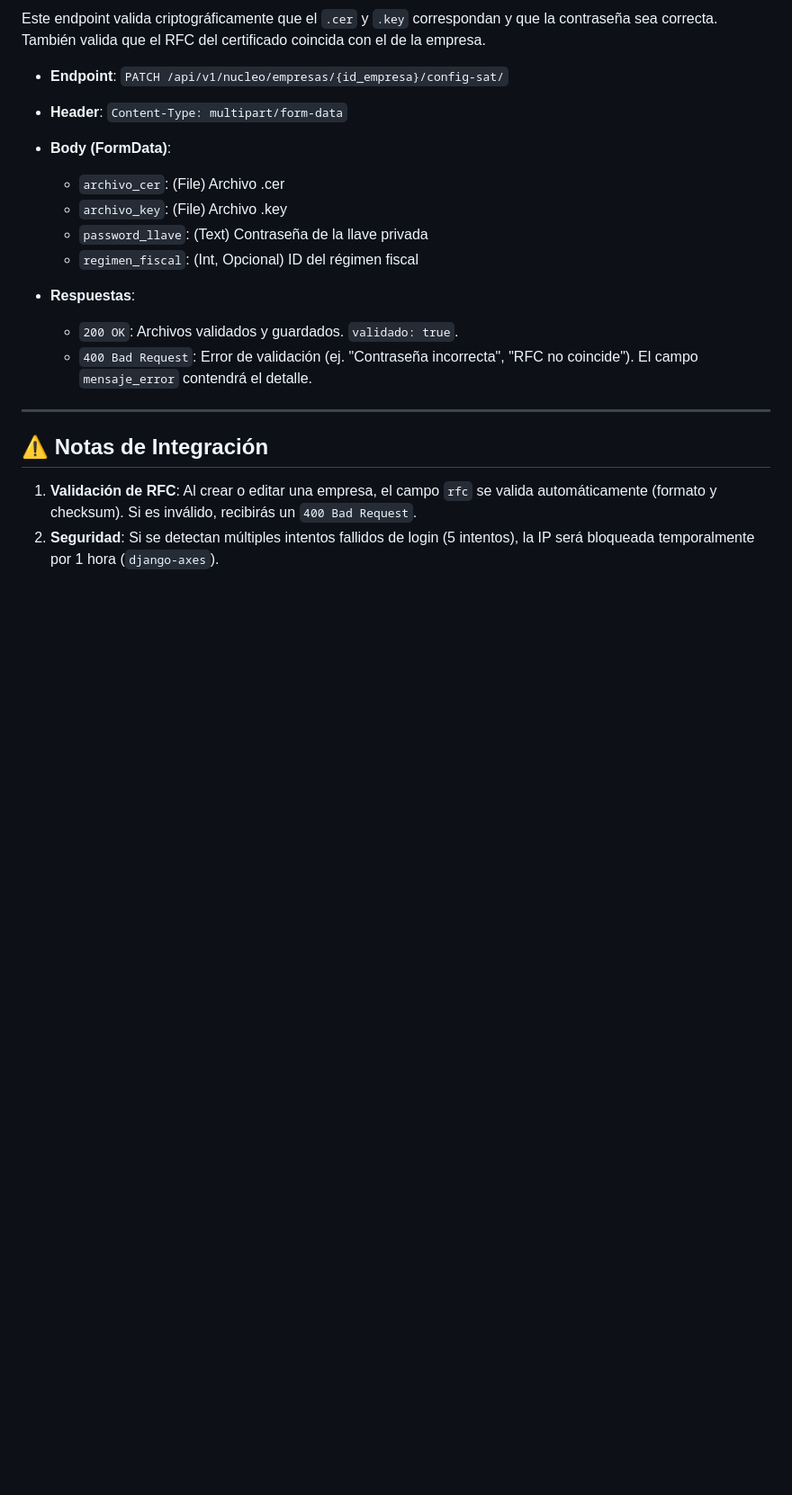
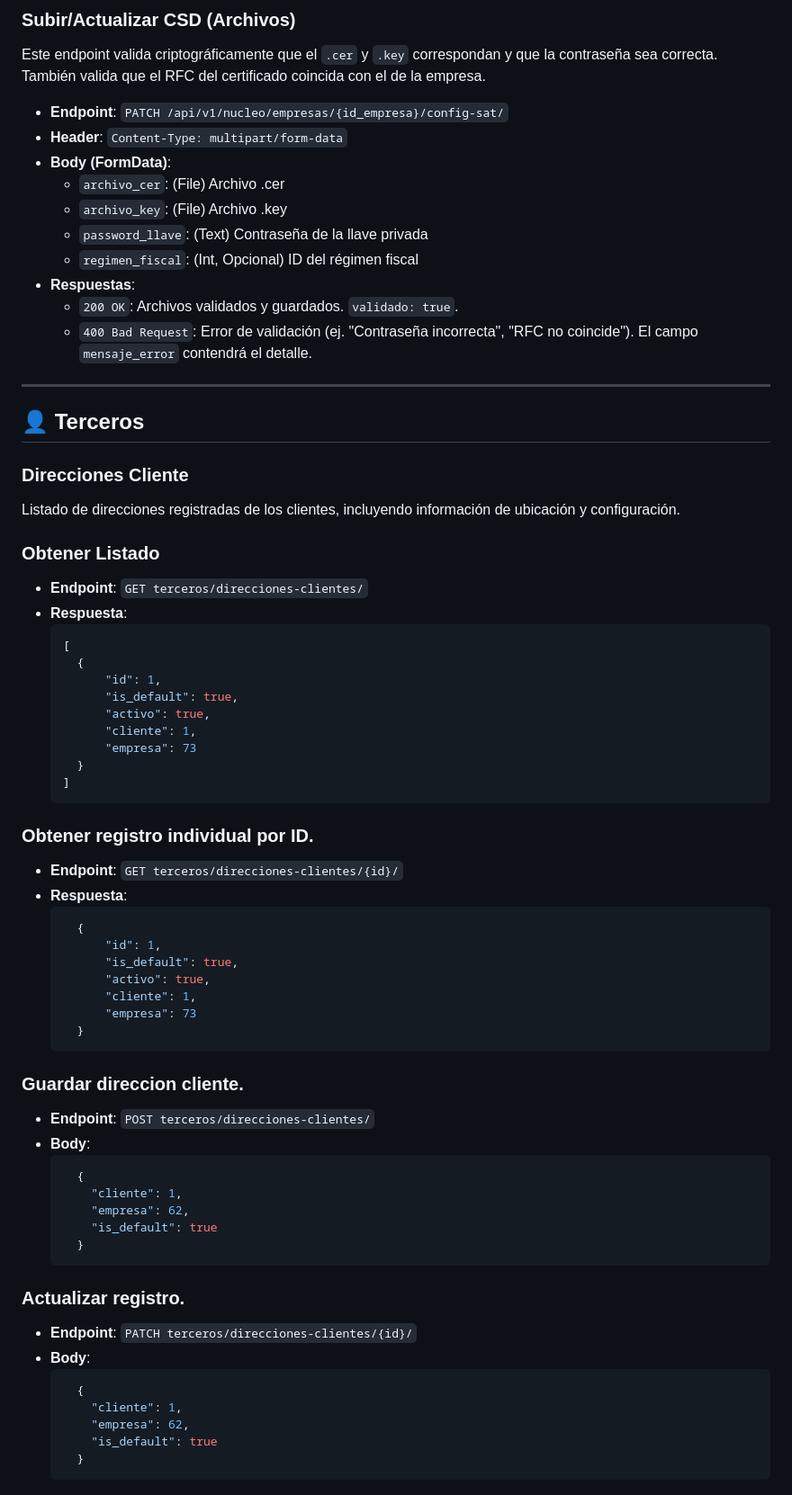
Before and after one commit to DISTinTheHouse/nucleo-erp, a Markdown page: DOCUMENTACION_API.md, the part around one of its changes. Shown at 90% size. Rendered like a GitHub page; blank space fills up the shorter version.

Commit message:
Document DireccionCliente endpoints in MD file

````diff
--- a/DOCUMENTACION_API.md
+++ b/DOCUMENTACION_API.md
@@ -653,14 +646,69 @@ Este endpoint valida criptográficamente que el `.cer` y `.key` correspondan y q
   - `archivo_key`: (File) Archivo .key
   - `password_llave`: (Text) Contraseña de la llave privada
   - `regimen_fiscal`: (Int, Opcional) ID del régimen fiscal
-
 - **Respuestas**:
   - `200 OK`: Archivos validados y guardados. `validado: true`.
   - `400 Bad Request`: Error de validación (ej. "Contraseña incorrecta", "RFC no coincide"). El campo `mensaje_error` contendrá el detalle.
 
----
+***
 
-## ⚠️ Notas de Integración
+## 👤 Terceros
 
-1.  **Validación de RFC**: Al crear o editar una empresa, el campo `rfc` se valida automáticamente (formato y checksum). Si es inválido, recibirás un `400 Bad Request`.
-2.  **Seguridad**: Si se detectan múltiples intentos fallidos de login (5 intentos), la IP será bloqueada temporalmente por 1 hora (`django-axes`).
+### Direcciones Cliente
+
+Listado de direcciones registradas de los clientes, incluyendo información de ubicación y configuración.
+
+### Obtener Listado
+
+- **Endpoint**: `GET terceros/direcciones-clientes/`
+- **Respuesta**:
+  ```json
+  [
+    {
+        "id": 1,
+        "is_default": true,
+        "activo": true,
+        "cliente": 1,
+        "empresa": 73
+    }
+  ]
+  ```
+
+
+### Obtener registro individual por ID.
+
+- **Endpoint**: `GET terceros/direcciones-clientes/{id}/`
+- **Respuesta**:
+  ```json
+    {
+        "id": 1,
+        "is_default": true,
+        "activo": true,
+        "cliente": 1,
+        "empresa": 73
+    }
+  ```
+
+
+### Guardar direccion cliente.
+- **Endpoint**: `POST terceros/direcciones-clientes/`
+- **Body**:
+  ```json
+    {
+      "cliente": 1,
+      "empresa": 62,
+      "is_default": true
+    }
+  ```
+
+
+### Actualizar registro.
+- **Endpoint**: `PATCH terceros/direcciones-clientes/{id}/`
+- **Body**:
+  ```json
+    {
+      "cliente": 1,
+      "empresa": 62,
+      "is_default": true
+    }
+  ```
````
Also changed, not shown: other parts of DOCUMENTACION_API.md (+10 -17 lines).
